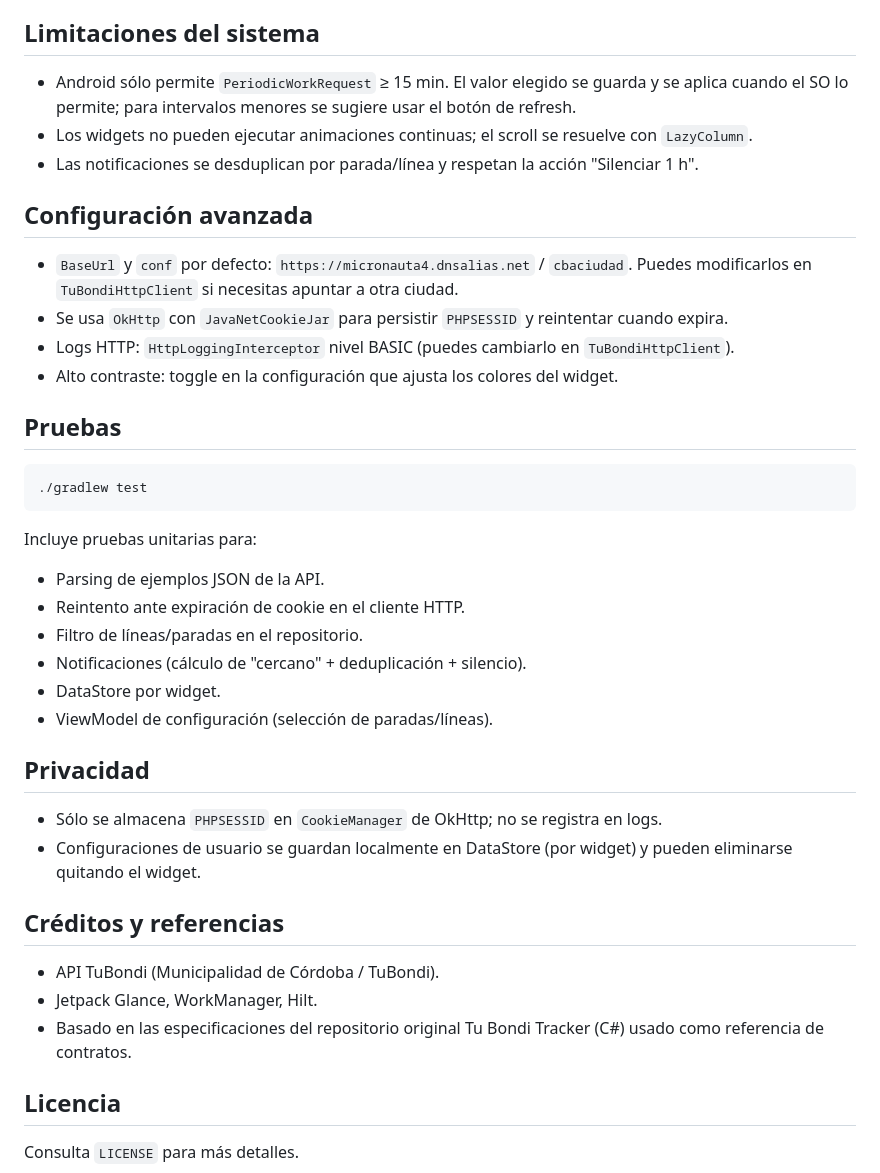
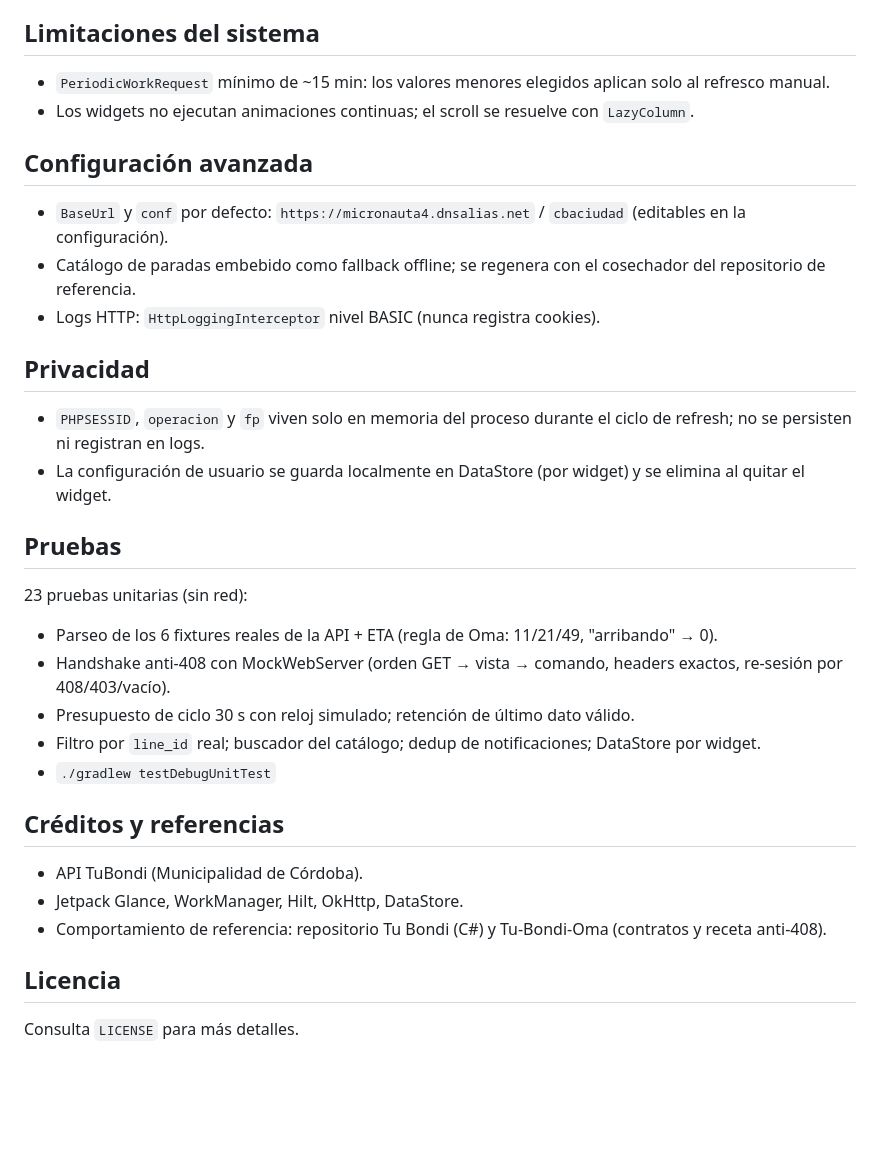
Before and after one commit to LucioB16/Tu-Bondi-Tracker-Widget, a Markdown page: README.md, the part around one of its changes. GitHub-like rendering; blank space fills up the shorter version.

````diff
--- a/README.md
+++ b/README.md
@@ -45,42 +63,35 @@ Comandos útiles:
 
 ## Limitaciones del sistema
 
-- Android sólo permite `PeriodicWorkRequest` ≥ 15 min. El valor elegido se guarda y se aplica cuando el SO lo permite; para intervalos menores se sugiere usar el botón de refresh.
-- Los widgets no pueden ejecutar animaciones continuas; el scroll se resuelve con `LazyColumn`.
-- Las notificaciones se desduplican por parada/línea y respetan la acción "Silenciar 1 h".
+- `PeriodicWorkRequest` mínimo de ~15 min: los valores menores elegidos aplican solo al refresco manual.
+- Los widgets no ejecutan animaciones continuas; el scroll se resuelve con `LazyColumn`.
 
 ## Configuración avanzada
 
-- `BaseUrl` y `conf` por defecto: `https://micronauta4.dnsalias.net` / `cbaciudad`. Puedes modificarlos en `TuBondiHttpClient` si necesitas apuntar a otra ciudad.
-- Se usa `OkHttp` con `JavaNetCookieJar` para persistir `PHPSESSID` y reintentar cuando expira.
-- Logs HTTP: `HttpLoggingInterceptor` nivel BASIC (puedes cambiarlo en `TuBondiHttpClient`).
-- Alto contraste: toggle en la configuración que ajusta los colores del widget.
+- `BaseUrl` y `conf` por defecto: `https://micronauta4.dnsalias.net` / `cbaciudad` (editables en la configuración).
+- Catálogo de paradas embebido como fallback offline; se regenera con el cosechador del repositorio de referencia.
+- Logs HTTP: `HttpLoggingInterceptor` nivel BASIC (nunca registra cookies).
+
+## Privacidad
+
+- `PHPSESSID`, `operacion` y `fp` viven solo en memoria del proceso durante el ciclo de refresh; no se persisten ni registran en logs.
+- La configuración de usuario se guarda localmente en DataStore (por widget) y se elimina al quitar el widget.
 
 ## Pruebas
 
-```bash
-./gradlew test
-```
+23 pruebas unitarias (sin red):
 
-Incluye pruebas unitarias para:
-
-- Parsing de ejemplos JSON de la API.
-- Reintento ante expiración de cookie en el cliente HTTP.
-- Filtro de líneas/paradas en el repositorio.
-- Notificaciones (cálculo de "cercano" + deduplicación + silencio).
-- DataStore por widget.
-- ViewModel de configuración (selección de paradas/líneas).
-
-## Privacidad
-
-- Sólo se almacena `PHPSESSID` en `CookieManager` de OkHttp; no se registra en logs.
-- Configuraciones de usuario se guardan localmente en DataStore (por widget) y pueden eliminarse quitando el widget.
+- Parseo de los 6 fixtures reales de la API + ETA (regla de Oma: 11/21/49, "arribando" → 0).
+- Handshake anti-408 con MockWebServer (orden GET → vista → comando, headers exactos, re-sesión por 408/403/vacío).
+- Presupuesto de ciclo 30 s con reloj simulado; retención de último dato válido.
+- Filtro por `line_id` real; buscador del catálogo; dedup de notificaciones; DataStore por widget.
+- `./gradlew testDebugUnitTest`
 
 ## Créditos y referencias
 
-- API TuBondi (Municipalidad de Córdoba / TuBondi).
-- Jetpack Glance, WorkManager, Hilt.
-- Basado en las especificaciones del repositorio original Tu Bondi Tracker (C#) usado como referencia de contratos.
+- API TuBondi (Municipalidad de Córdoba).
+- Jetpack Glance, WorkManager, Hilt, OkHttp, DataStore.
+- Comportamiento de referencia: repositorio Tu Bondi (C#) y Tu-Bondi-Oma (contratos y receta anti-408).
 
 ## Licencia
 
````
Also changed, not shown: other parts of README.md (+37 -19 lines).
